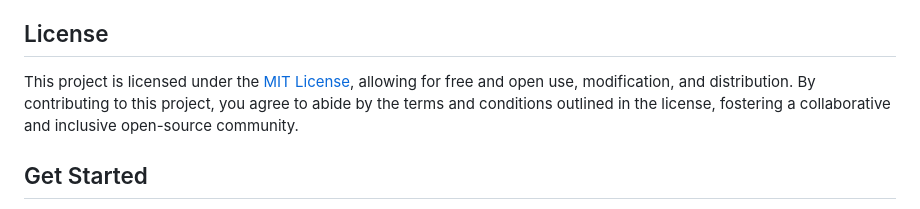
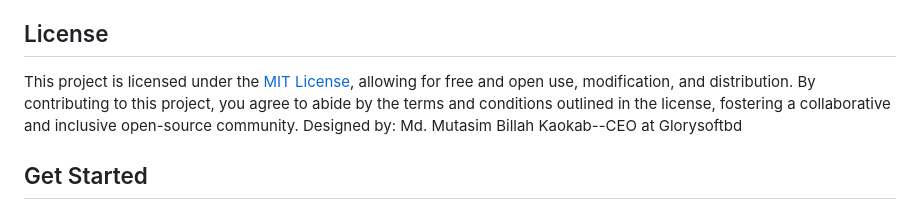
Before and after one commit to mutasimbd11/Dynamic-Responsive-JavaScript-Calculator-App-glorysoftbd, a Markdown page: README.md, the part around one of its changes. Rendered like a GitHub page.

```diff
--- a/README.md
+++ b/README.md
@@ -32,7 +35,7 @@ Contributions to the Web Calculator project are highly appreciated! If you encou
 
 ## License
 
-This project is licensed under the [MIT License](LICENSE), allowing for free and open use, modification, and distribution. By contributing to this project, you agree to abide by the terms and conditions outlined in the license, fostering a collaborative and inclusive open-source community.
+This project is licensed under the [MIT License](LICENSE), allowing for free and open use, modification, and distribution. By contributing to this project, you agree to abide by the terms and conditions outlined in the license, fostering a collaborative and inclusive open-source community. Designed by: Md. Mutasim Billah Kaokab--CEO at Glorysoftbd
 
 ## Get Started
 
```
Also changed, not shown: other parts of README.md (+3 -0 lines).
